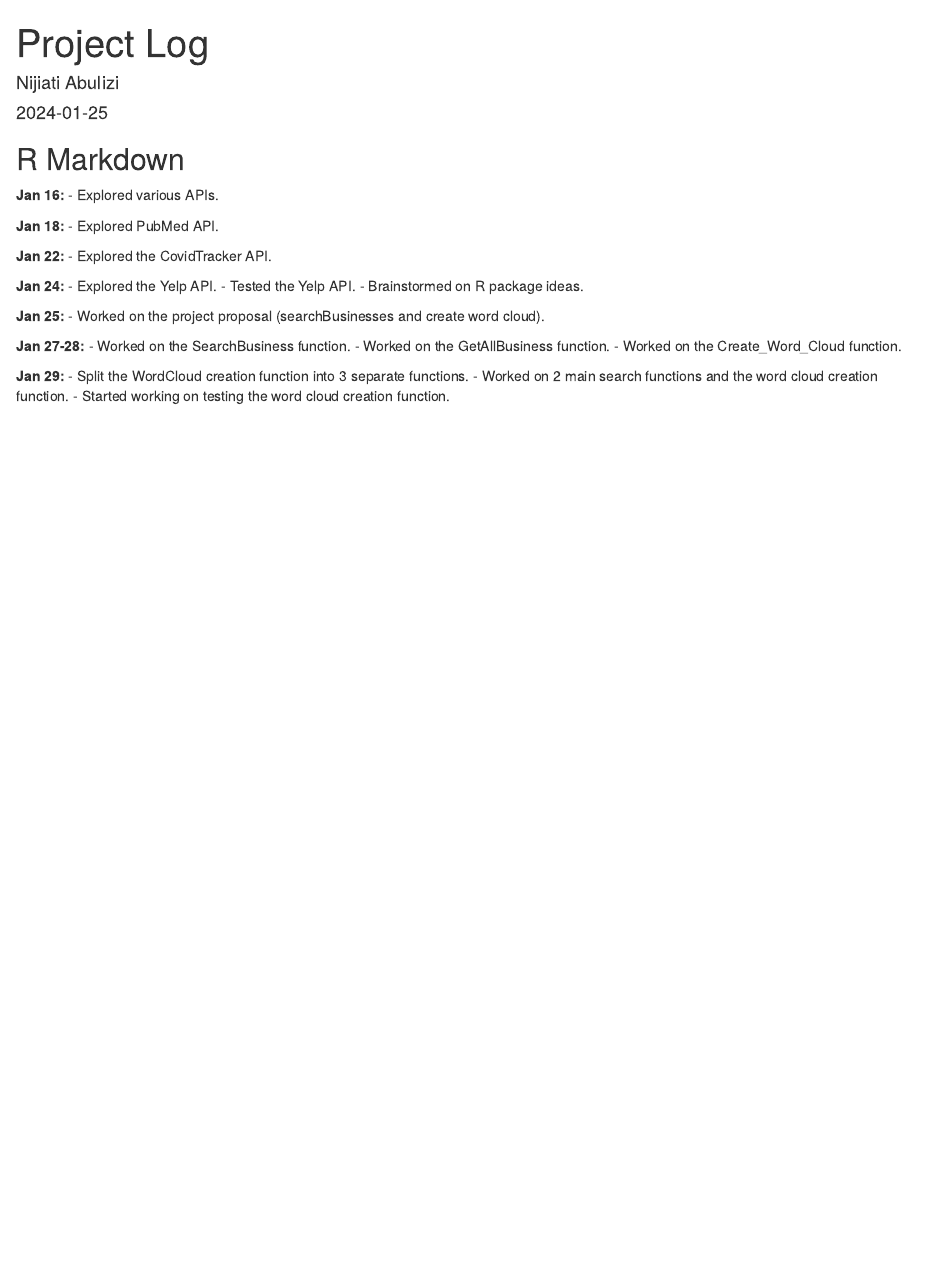
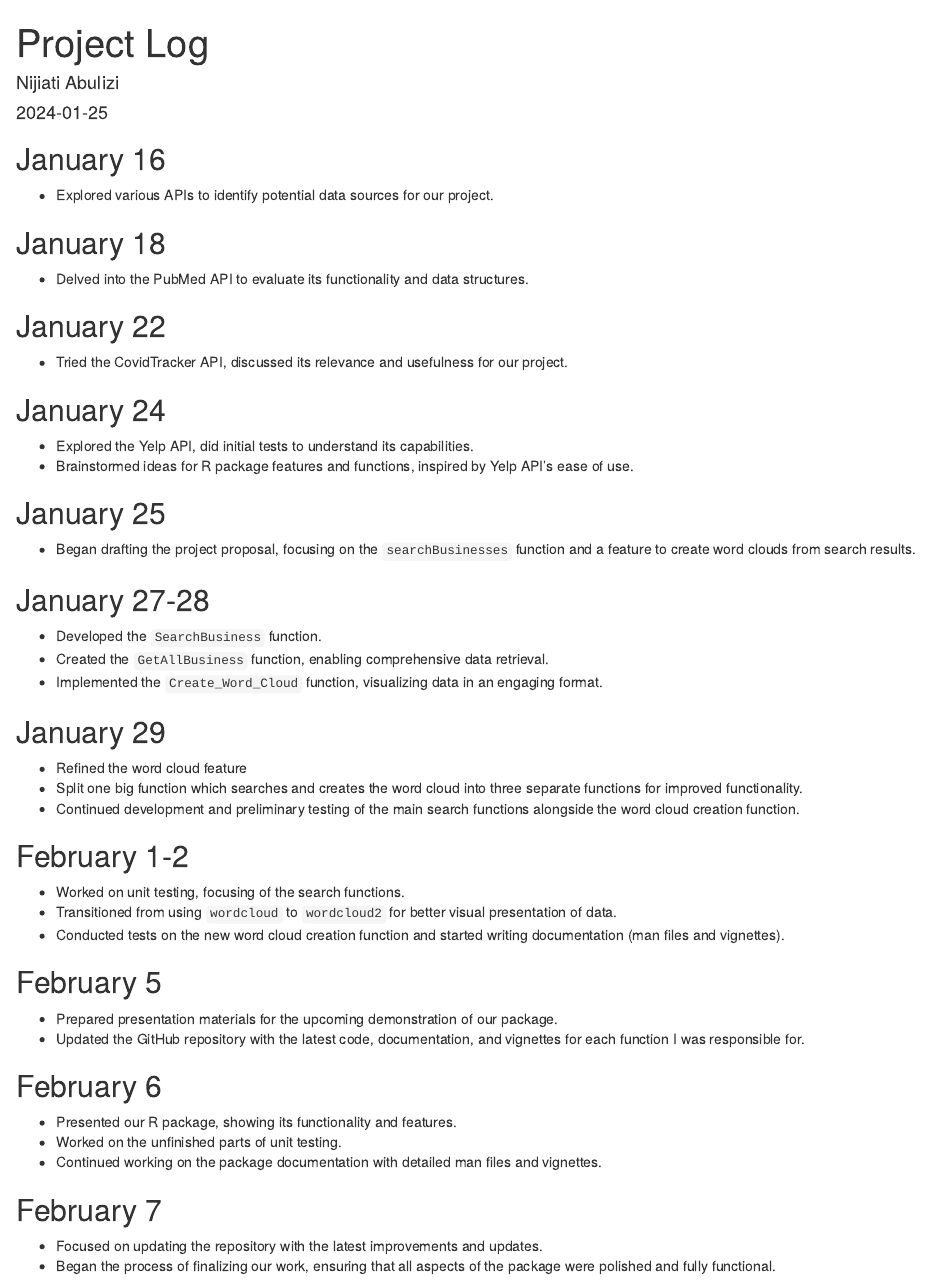
Before and after one commit to kulaphongj/pubmed_api_wrapper, an R Markdown document (Activity Logs/Nijiati_Abulizi_Activity_Log.Rmd): the page in a window 1100 px wide, from its top. Rendered offline with R 4.5, knitr and Pandoc, with nearby package versions.

Commit message:
updated file and activity log

````diff
--- a/Activity Logs/Nijiati_Abulizi_Activity_Log.Rmd
+++ b/Activity Logs/Nijiati_Abulizi_Activity_Log.Rmd
@@ -9,31 +9,47 @@ output: html_document
 knitr::opts_chunk$set(echo = TRUE)
 ```
 
-## R Markdown
 
-**Jan 16:**
-- Explored various APIs.
+## January 16
+- Explored various APIs to identify potential data sources for our project.
 
-**Jan 18:**
-- Explored PubMed API.
+## January 18
+- Delved into the PubMed API to evaluate its functionality and data structures.
 
-**Jan 22:**
-- Explored the CovidTracker API.
+## January 22
+- Tried the CovidTracker API, discussed its relevance and usefulness for our project.
 
-**Jan 24:**
-- Explored the Yelp API.
-- Tested the Yelp API.
-- Brainstormed on R package ideas.
+## January 24
+- Explored the Yelp API, did initial tests to understand its capabilities.
+- Brainstormed ideas for R package features and functions, inspired by Yelp API's ease of use.
 
-**Jan 25:**
-- Worked on the project proposal (searchBusinesses and create word cloud).
+## January 25
+- Began drafting the project proposal, focusing on the `searchBusinesses` function and a feature to create word clouds from search results.
 
-**Jan 27-28:**
-- Worked on the SearchBusiness function.
-- Worked on the GetAllBusiness function.
-- Worked on the Create_Word_Cloud function.
+## January 27-28
+- Developed the `SearchBusiness` function.
+- Created the `GetAllBusiness` function, enabling comprehensive data retrieval.
+- Implemented the `Create_Word_Cloud` function, visualizing data in an engaging format.
 
-**Jan 29:**
-- Split the WordCloud creation function into 3 separate functions.
-- Worked on 2 main search functions and the word cloud creation function.
-- Started working on testing the word cloud creation function.
+## January 29
+- Refined the word cloud feature
+- Split one big function which searches and creates the word cloud into three separate functions for improved functionality.
+- Continued development and preliminary testing of the main search functions alongside the word cloud creation function.
+
+## February 1-2
+- Worked on unit testing, focusing of the search functions.
+- Transitioned from using `wordcloud` to `wordcloud2` for better visual presentation of data.
+- Conducted tests on the new word cloud creation function and started writing documentation (man files and vignettes).
+
+## February 5
+- Prepared presentation materials for the upcoming demonstration of our package.
+- Updated the GitHub repository with the latest code, documentation, and vignettes for each function I was responsible for.
+
+## February 6
+- Presented our R package, showing its functionality and features.
+- Worked on the unfinished parts of unit testing.
+- Continued working on the package documentation with detailed man files and vignettes.
+
+## February 7
+- Focused on updating the repository with the latest improvements and updates.
+- Began the process of finalizing our work, ensuring that all aspects of the package were polished and fully functional.
````
Also changed, not shown: 3 other files.
